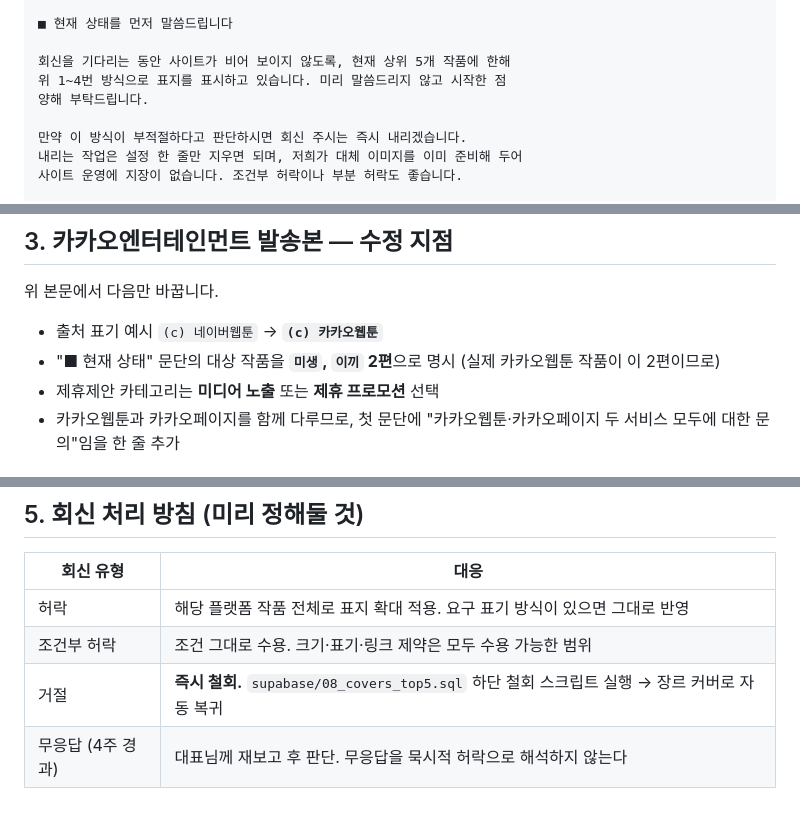
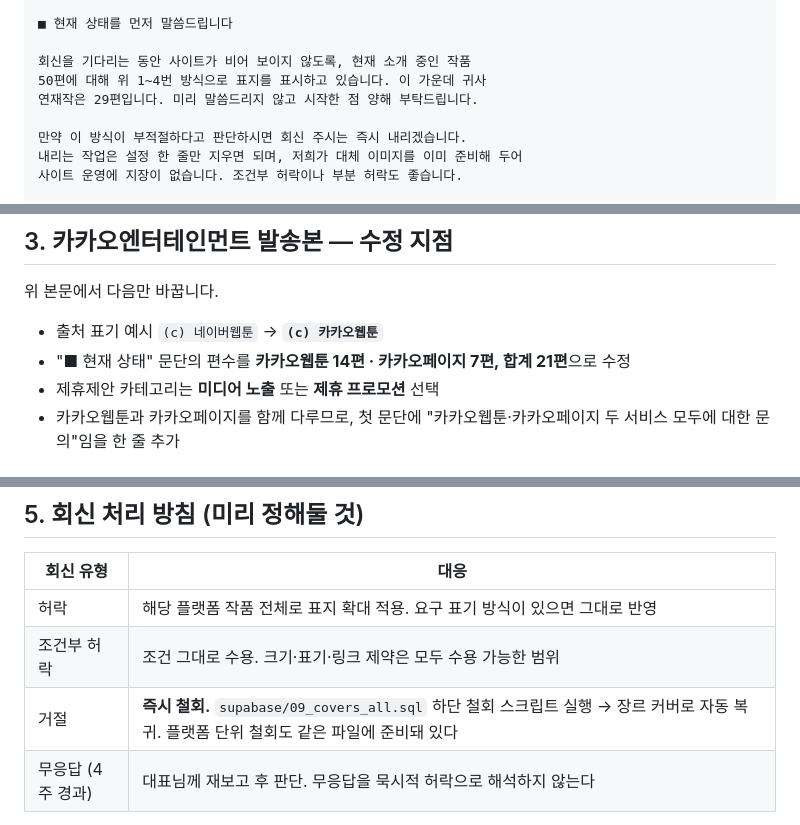
Before and after one commit to 3samchoi-svg/fairtoon, a Markdown page: output/제휴문의_문안.md, 3 parts joined by grey strips. Drawn GitHub-style.

Commit message:
제휴 문안: 표지 적용 범위 50편으로 갱신, 철회 스크립트 경로 정정
Co-Authored-By: Claude Opus 5 (1M context) <noreply@anthropic.com>

```diff
--- a/output/제휴문의_문안.md
+++ b/output/제휴문의_문안.md
@@ -78,9 +78,9 @@
 
 ■ 현재 상태를 먼저 말씀드립니다
 
-회신을 기다리는 동안 사이트가 비어 보이지 않도록, 현재 상위 5개 작품에 한해
-위 1~4번 방식으로 표지를 표시하고 있습니다. 미리 말씀드리지 않고 시작한 점
-양해 부탁드립니다.
+회신을 기다리는 동안 사이트가 비어 보이지 않도록, 현재 소개 중인 작품
+50편에 대해 위 1~4번 방식으로 표지를 표시하고 있습니다. 이 가운데 귀사
+연재작은 29편입니다. 미리 말씀드리지 않고 시작한 점 양해 부탁드립니다.
 
 만약 이 방식이 부적절하다고 판단하시면 회신 주시는 즉시 내리겠습니다.
 내리는 작업은 설정 한 줄만 지우면 되며, 저희가 대체 이미지를 이미 준비해 두어
@@ -108,7 +108,7 @@
 위 본문에서 다음만 바꿉니다.
 
 - 출처 표기 예시 `(c) 네이버웹툰` → **`(c) 카카오웹툰`**
-- "■ 현재 상태" 문단의 대상 작품을 **`미생`, `이끼` 2편**으로 명시 (실제 카카오웹툰 작품이 이 2편이므로)
+- "■ 현재 상태" 문단의 편수를 **카카오웹툰 14편 · 카카오페이지 7편, 합계 21편**으로 수정
 - 제휴제안 카테고리는 **미디어 노출** 또는 **제휴 프로모션** 선택
 - 카카오웹툰과 카카오페이지를 함께 다루므로, 첫 문단에 "카카오웹툰·카카오페이지 두 서비스 모두에 대한 문의"임을 한 줄 추가
 
@@ -140,7 +140,7 @@
 |-----------|------|
 | 허락 | 해당 플랫폼 작품 전체로 표지 확대 적용. 요구 표기 방식이 있으면 그대로 반영 |
 | 조건부 허락 | 조건 그대로 수용. 크기·표기·링크 제약은 모두 수용 가능한 범위 |
-| 거절 | **즉시 철회.** `supabase/08_covers_top5.sql` 하단 철회 스크립트 실행 → 장르 커버로 자동 복귀 |
+| 거절 | **즉시 철회.** `supabase/09_covers_all.sql` 하단 철회 스크립트 실행 → 장르 커버로 자동 복귀. 플랫폼 단위 철회도 같은 파일에 준비돼 있다 |
 | 무응답 (4주 경과) | 대표님께 재보고 후 판단. 무응답을 묵시적 허락으로 해석하지 않는다 |
 
 거절 회신이 오면 **당일 내 철회**하고, 회신에 "조치 완료" 답신을 보내는 것까지 한 세트로 처리합니다. 대응 속도가 곧 신뢰입니다.
```
